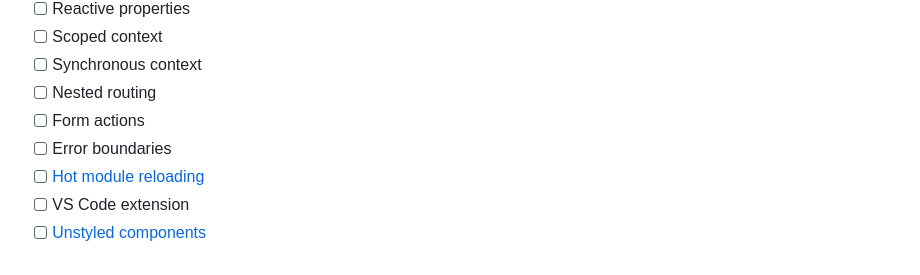
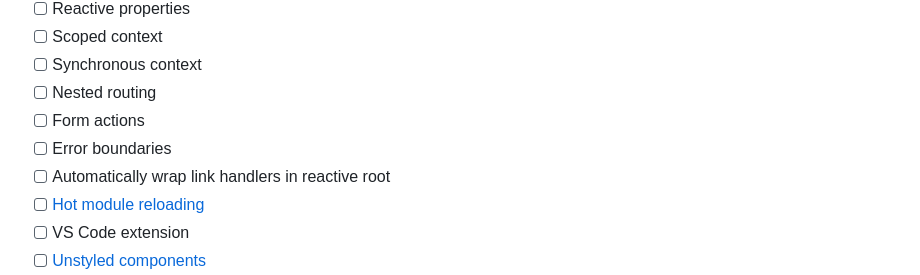
Before and after one commit to markmals/orbital-wc, a Markdown page: README.md, the part around the change. GitHub-like rendering.

```diff
--- a/README.md
+++ b/README.md
@@ -77,6 +77,7 @@ customElements.define("app-gallery", Gallery)
 -   [ ] Nested routing
 -   [ ] Form actions
 -   [ ] Error boundaries
+-   [ ] Automatically wrap link handlers in reactive root
 -   [ ] [Hot module reloading](https://github.com/sync/plugin-lit-refresh)
 -   [ ] VS Code extension
 -   [ ] [Unstyled components](https://react-spectrum.adobe.com/react-aria/react-aria-components.html)
```
